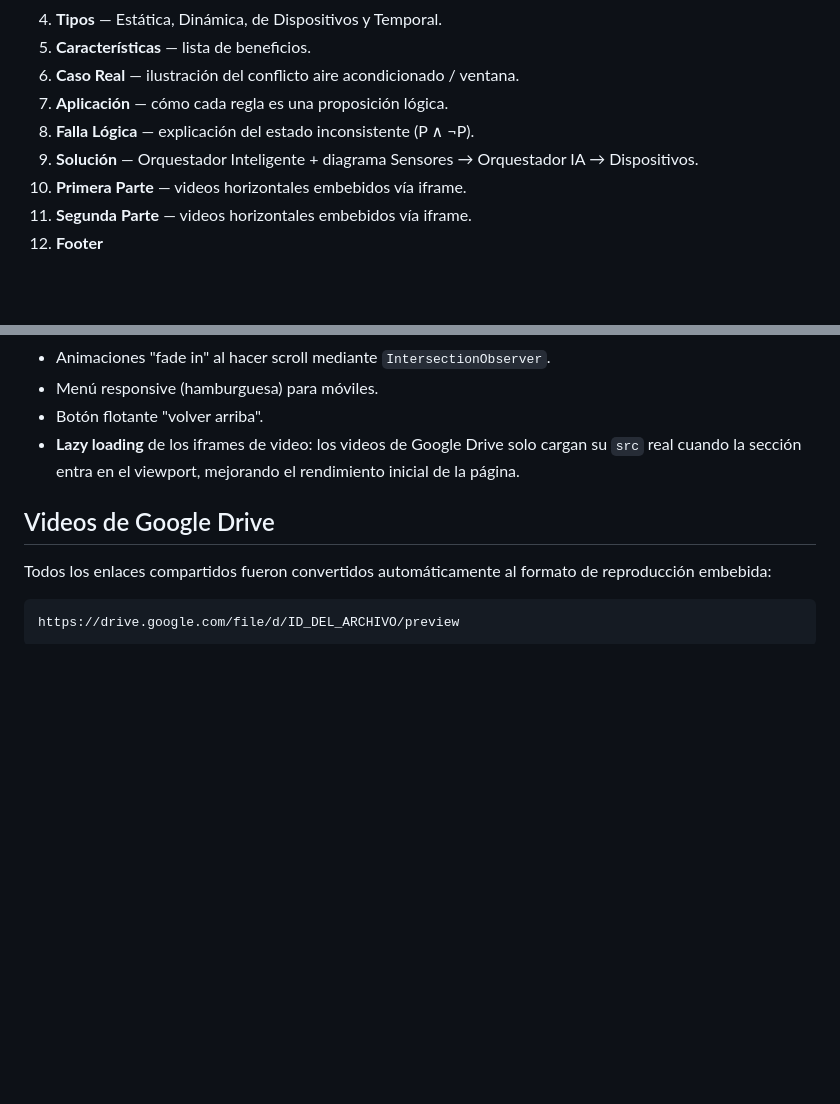
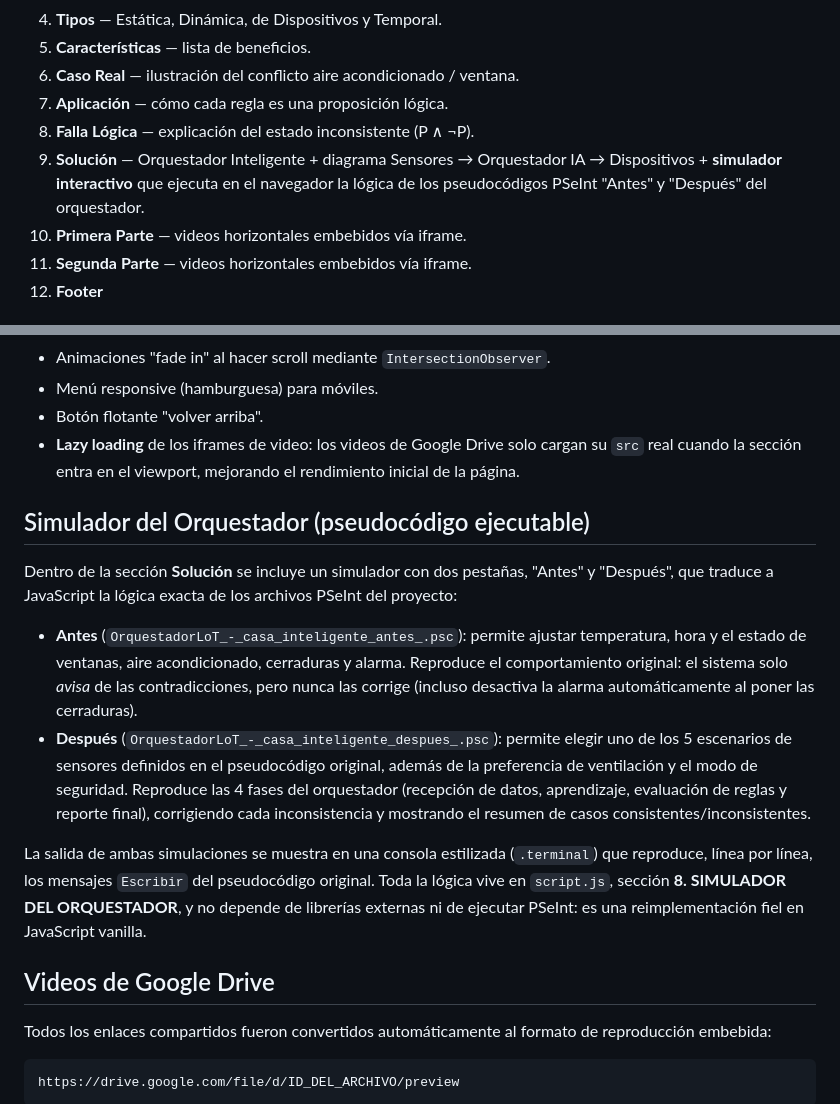
Before and after one commit to LuisandraRivera/Logica-Computacional, a Markdown page: README.md, 2 parts joined by grey strips. Drawn GitHub-style; blank space fills up the shorter version.

Commit message:
Enhance README with simulator information
Added interactive simulator details to the README, explaining the functionality of the 'Before' and 'After' tabs and how they relate to the project's pseudocode.

```diff
--- a/README.md
+++ b/README.md
@@ -38,7 +38,7 @@ http://localhost:8000
 6. **Caso Real** — ilustración del conflicto aire acondicionado / ventana.
 7. **Aplicación** — cómo cada regla es una proposición lógica.
 8. **Falla Lógica** — explicación del estado inconsistente (P ∧ ¬P).
-9. **Solución** — Orquestador Inteligente + diagrama Sensores → Orquestador IA → Dispositivos.
+9. **Solución** — Orquestador Inteligente + diagrama Sensores → Orquestador IA → Dispositivos + **simulador interactivo** que ejecuta en el navegador la lógica de los pseudocódigos PSeInt "Antes" y "Después" del orquestador.
 10. **Primera Parte** — videos horizontales embebidos vía iframe.
 11. **Segunda Parte** — videos horizontales embebidos vía iframe.
 12. **Footer**
@@ -60,6 +60,15 @@ http://localhost:8000
 - Botón flotante "volver arriba".
 - **Lazy loading** de los iframes de video: los videos de Google Drive solo cargan su `src` real cuando la sección entra en el viewport, mejorando el rendimiento inicial de la página.
 
+## Simulador del Orquestador (pseudocódigo ejecutable)
+
+Dentro de la sección **Solución** se incluye un simulador con dos pestañas, "Antes" y "Después", que traduce a JavaScript la lógica exacta de los archivos PSeInt del proyecto:
+
+- **Antes** (`OrquestadorLoT_-_casa_inteligente_antes_.psc`): permite ajustar temperatura, hora y el estado de ventanas, aire acondicionado, cerraduras y alarma. Reproduce el comportamiento original: el sistema solo *avisa* de las contradicciones, pero nunca las corrige (incluso desactiva la alarma automáticamente al poner las cerraduras).
+- **Después** (`OrquestadorLoT_-_casa_inteligente_despues_.psc`): permite elegir uno de los 5 escenarios de sensores definidos en el pseudocódigo original, además de la preferencia de ventilación y el modo de seguridad. Reproduce las 4 fases del orquestador (recepción de datos, aprendizaje, evaluación de reglas y reporte final), corrigiendo cada inconsistencia y mostrando el resumen de casos consistentes/inconsistentes.
+
+La salida de ambas simulaciones se muestra en una consola estilizada (`.terminal`) que reproduce, línea por línea, los mensajes `Escribir` del pseudocódigo original. Toda la lógica vive en `script.js`, sección **8. SIMULADOR DEL ORQUESTADOR**, y no depende de librerías externas ni de ejecutar PSeInt: es una reimplementación fiel en JavaScript vanilla.
+
 ## Videos de Google Drive
 
 Todos los enlaces compartidos fueron convertidos automáticamente al formato de reproducción embebida:
```
